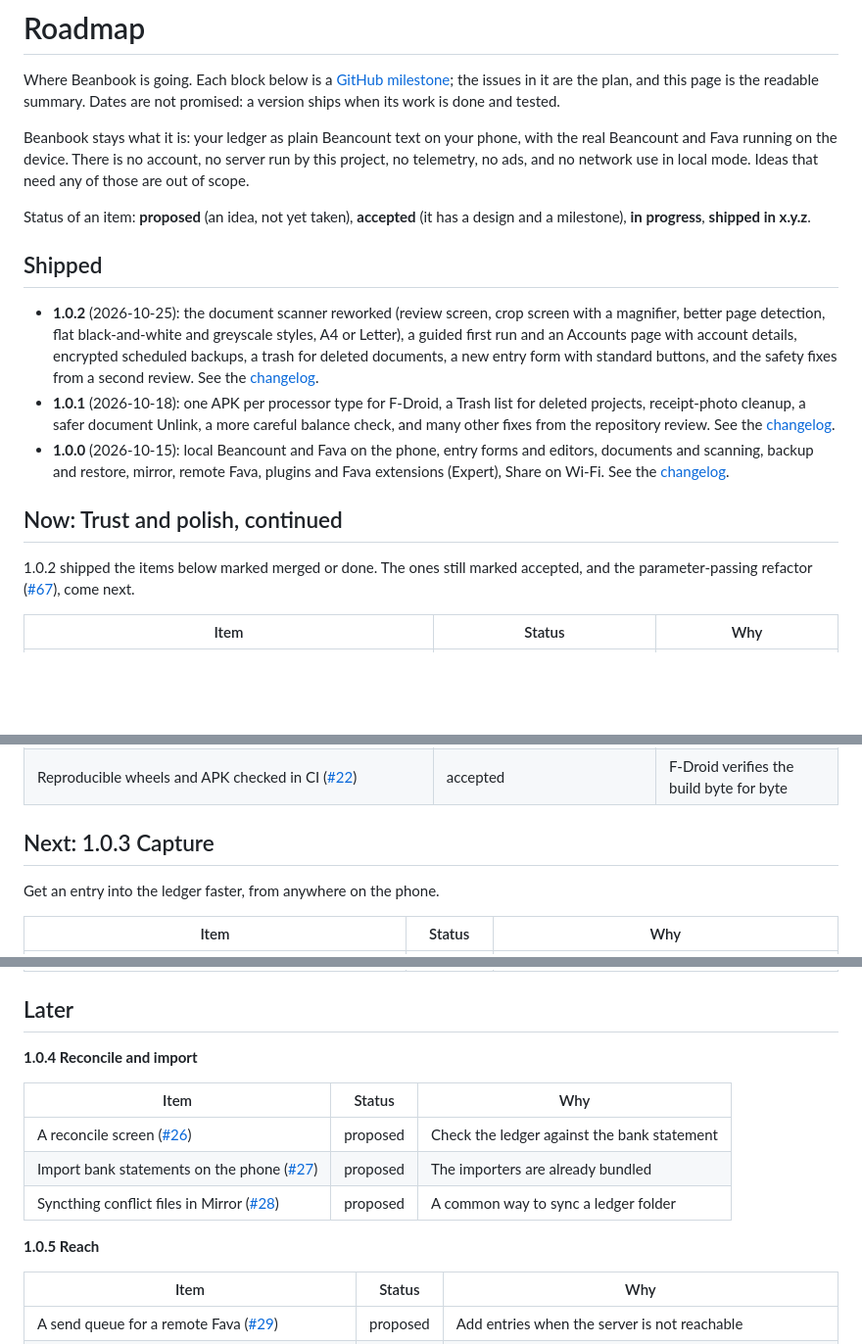
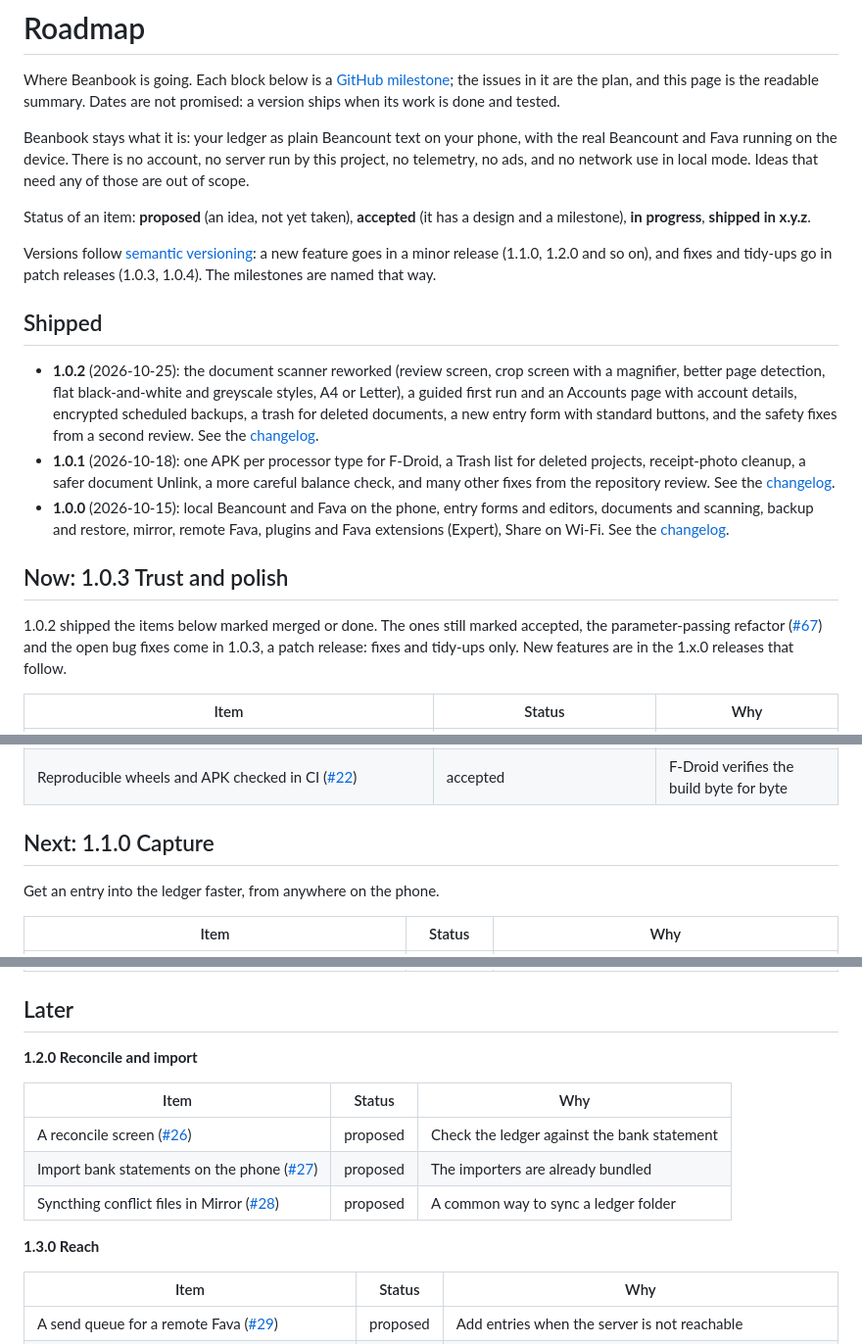
Before and after one commit to pintofi/beanbook, a Markdown page: ROADMAP.md, 3 parts joined by grey strips. Shown at 98% size. GitHub-like rendering; blank space fills up the shorter version.

Commit message:
Roadmap: new features go in 1.x.0 releases, fixes in 1.0.x (#282)

```diff
--- a/ROADMAP.md
+++ b/ROADMAP.md
@@ -11,16 +11,22 @@ telemetry, no ads, and no network use in local mode. Ideas that need any of thos
 Status of an item: **proposed** (an idea, not yet taken), **accepted** (it has a design and a
 milestone), **in progress**, **shipped in x.y.z**.
 
+Versions follow [semantic versioning](https://semver.org/): a new feature goes in a minor release
+(1.1.0, 1.2.0 and so on), and fixes and tidy-ups go in patch releases (1.0.3, 1.0.4). The milestones
+are named that way.
+
 ## Shipped
 
 - **1.0.2** (2026-10-25): the document scanner reworked (review screen, crop screen with a magnifier, better page detection, flat black-and-white and greyscale styles, A4 or Letter), a guided first run and an Accounts page with account details, encrypted scheduled backups, a trash for deleted documents, a new entry form with standard buttons, and the safety fixes from a second review. See the [changelog](CHANGELOG.md).
 - **1.0.1** (2026-10-18): one APK per processor type for F-Droid, a Trash list for deleted projects, receipt-photo cleanup, a safer document Unlink, a more careful balance check, and many other fixes from the repository review. See the [changelog](CHANGELOG.md).
 - **1.0.0** (2026-10-15): local Beancount and Fava on the phone, entry forms and editors, documents and scanning, backup and restore, mirror, remote Fava, plugins and Fava extensions (Expert), Share on Wi-Fi. See the [changelog](CHANGELOG.md).
 
-## Now: Trust and polish, continued
+## Now: 1.0.3 Trust and polish
 
-1.0.2 shipped the items below marked merged or done. The ones still marked accepted, and the
-parameter-passing refactor ([#67](https://github.com/pintofi/beanbook/issues/67)), come next.
+1.0.2 shipped the items below marked merged or done. The ones still marked accepted, the
+parameter-passing refactor ([#67](https://github.com/pintofi/beanbook/issues/67)) and the open bug
+fixes come in 1.0.3, a patch release: fixes and tidy-ups only. New features are in the 1.x.0
+releases that follow.
 
 | Item | Status | Why |
 |---|---|---|
@@ -39,7 +45,7 @@ parameter-passing refactor ([#67](https://github.com/pintofi/beanbook/issues/67)
 | User-facing strings moved into resources ([#21](https://github.com/pintofi/beanbook/issues/21)) | accepted | Groundwork for translations |
 | Reproducible wheels and APK checked in CI ([#22](https://github.com/pintofi/beanbook/issues/22)) | accepted | F-Droid verifies the build byte for byte |
 
-## Next: 1.0.3 Capture
+## Next: 1.1.0 Capture
 
 Get an entry into the ledger faster, from anywhere on the phone.
 
@@ -51,7 +57,7 @@ Get an entry into the ledger faster, from anywhere on the phone.
 
 ## Later
 
-**1.0.4 Reconcile and import**
+**1.2.0 Reconcile and import**
 
 | Item | Status | Why |
 |---|---|---|
@@ -59,7 +65,7 @@ Get an entry into the ledger faster, from anywhere on the phone.
 | Import bank statements on the phone ([#27](https://github.com/pintofi/beanbook/issues/27)) | proposed | The importers are already bundled |
 | Syncthing conflict files in Mirror ([#28](https://github.com/pintofi/beanbook/issues/28)) | proposed | A common way to sync a ledger folder |
 
-**1.0.5 Reach**
+**1.3.0 Reach**
 
 | Item | Status | Why |
 |---|---|---|
```
Also changed, not shown: other parts of ROADMAP.md (+1 -1 lines), README.md (+4 -4 lines).
